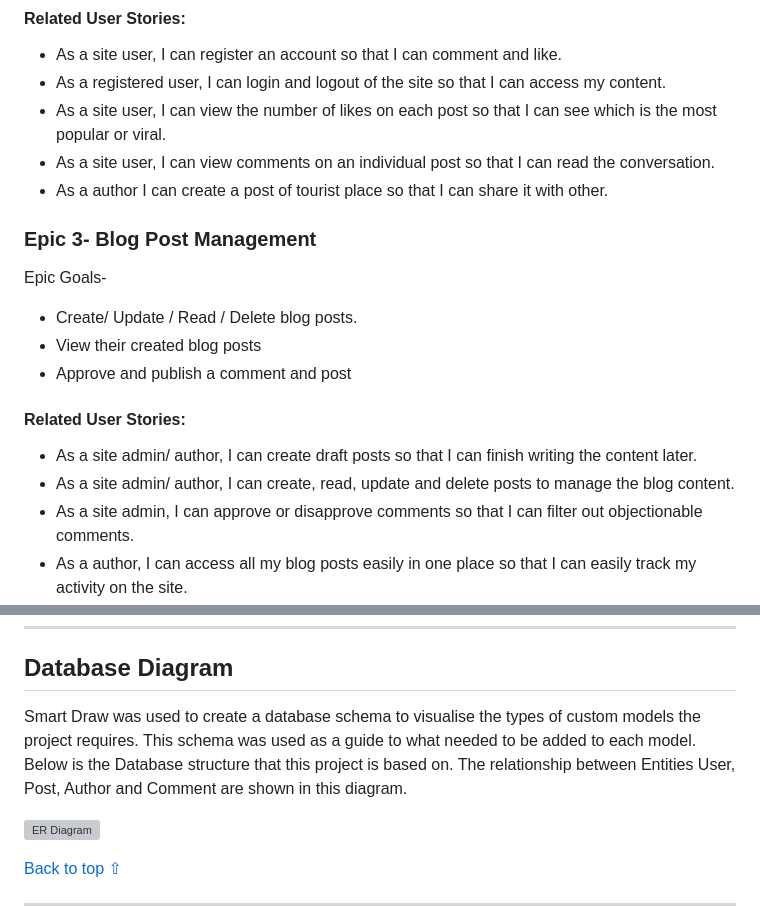
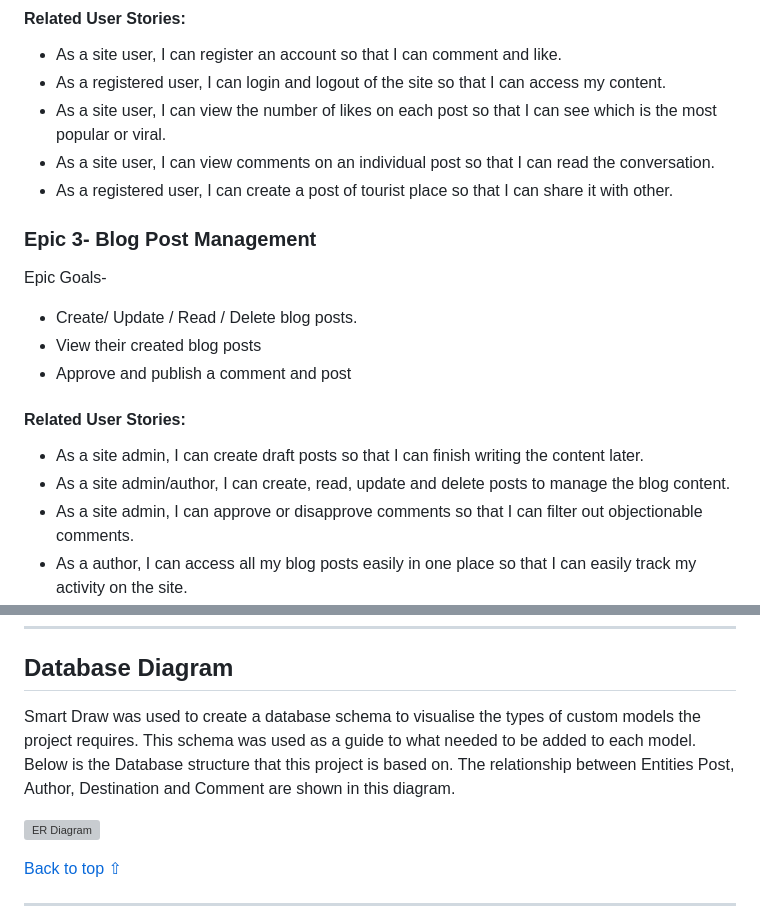
Before and after one commit to jyotiyadav2508/Blog_Website_PP4, a Markdown page: README.md, 2 parts joined by grey strips. GitHub-like rendering; grey boxes are pictures that could not be loaded.

```diff
--- a/README.md
+++ b/README.md
@@ -113,7 +113,7 @@ Epic Goals-
 * As a registered user, I can login and logout of the site so that I can access my content.
 * As a site user, I can view the number of likes on each post so that I can see which is the most popular or viral.
 * As a site user, I can view comments on an individual post so that I can read the conversation.
-* As a author I can create a post of tourist place so that I can share it with other.
+* As a registered user, I can create a post of tourist place so that I can share it with other.
 
 ### Epic 3- Blog Post Management
 Epic Goals-
@@ -122,8 +122,8 @@ Epic Goals-
 * Approve and publish a comment and post
 
 #### Related User Stories:
-* As a site admin/ author, I can create draft posts so that I can finish writing the content later.
-* As a site admin/ author, I can create, read, update and delete posts to manage the blog content.
+* As a site admin, I can create draft posts so that I can finish writing the content later.
+* As a site admin/author, I can create, read, update and delete posts to manage the blog content.
 * As a site admin, I can approve or disapprove comments so that I can filter out objectionable comments.
 * As a author, I can access all my blog posts easily in one place so that I can easily track my activity on the site.
 
@@ -206,7 +206,7 @@ The wireframes for this projected were generated using Balsamiq.
 
 ## Database Diagram
 
-Smart Draw was used to create a database schema to visualise the types of custom models the project requires. This schema was used as a guide to what needed to be added to each model. Below is the Database structure that this project is based on. The relationship between Entities User, Post, Author and Comment are shown in this diagram.
+Smart Draw was used to create a database schema to visualise the types of custom models the project requires. This schema was used as a guide to what needed to be added to each model. Below is the Database structure that this project is based on. The relationship between Entities Post, Author, Destination and Comment are shown in this diagram.
 
 ![ER Diagram](assets/ERD/Database_Diagram.jpg)
 
```
Also changed, not shown: other parts of README.md (+20 -2 lines), assets/features/edit-delete-post.jpg (added), assets/features/logged-in-user-navbar.jpg (added), assets/features/logged-in-user-page.jpg (added), assets/features/no-user-post.jpg (added), assets/features/user-post-list.jpg (added), 1 other file.
